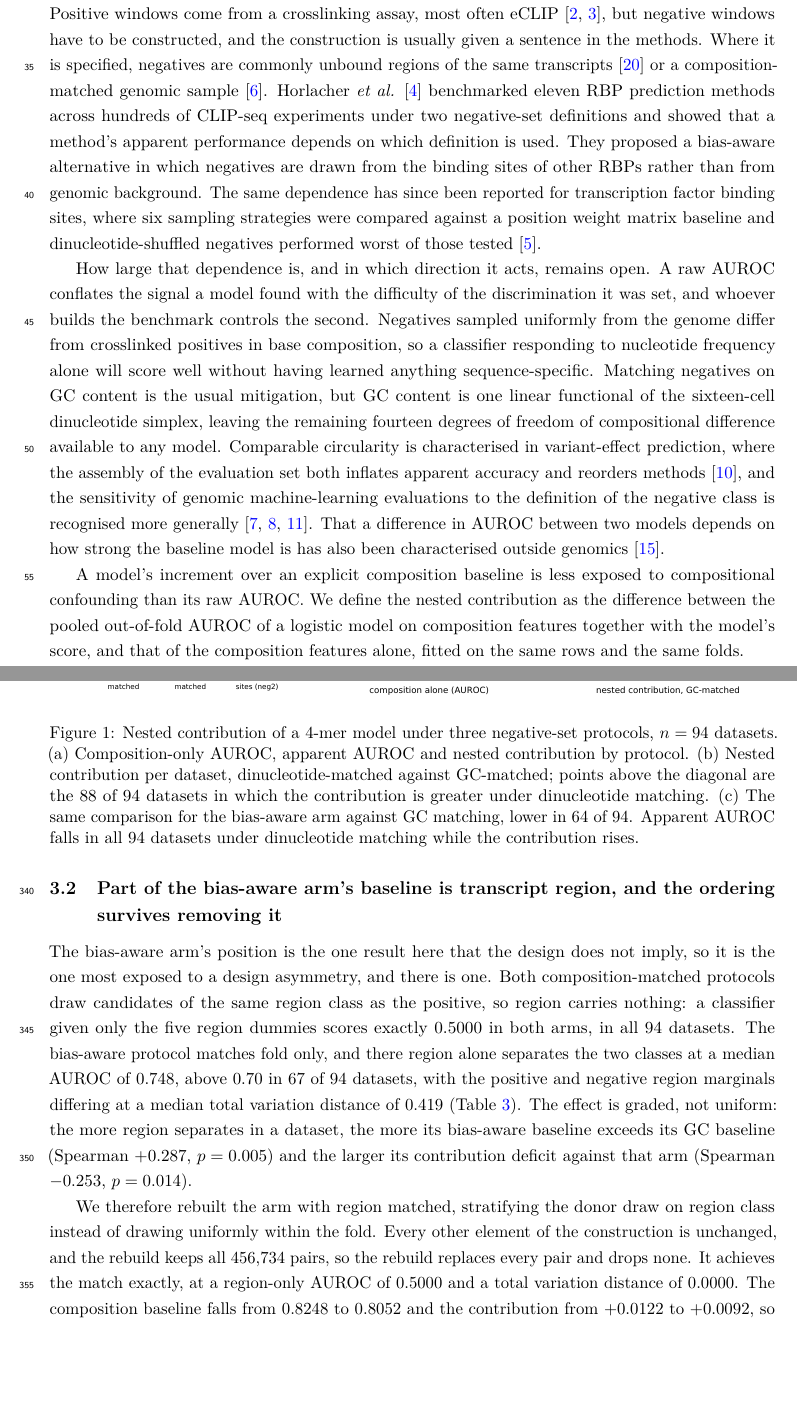
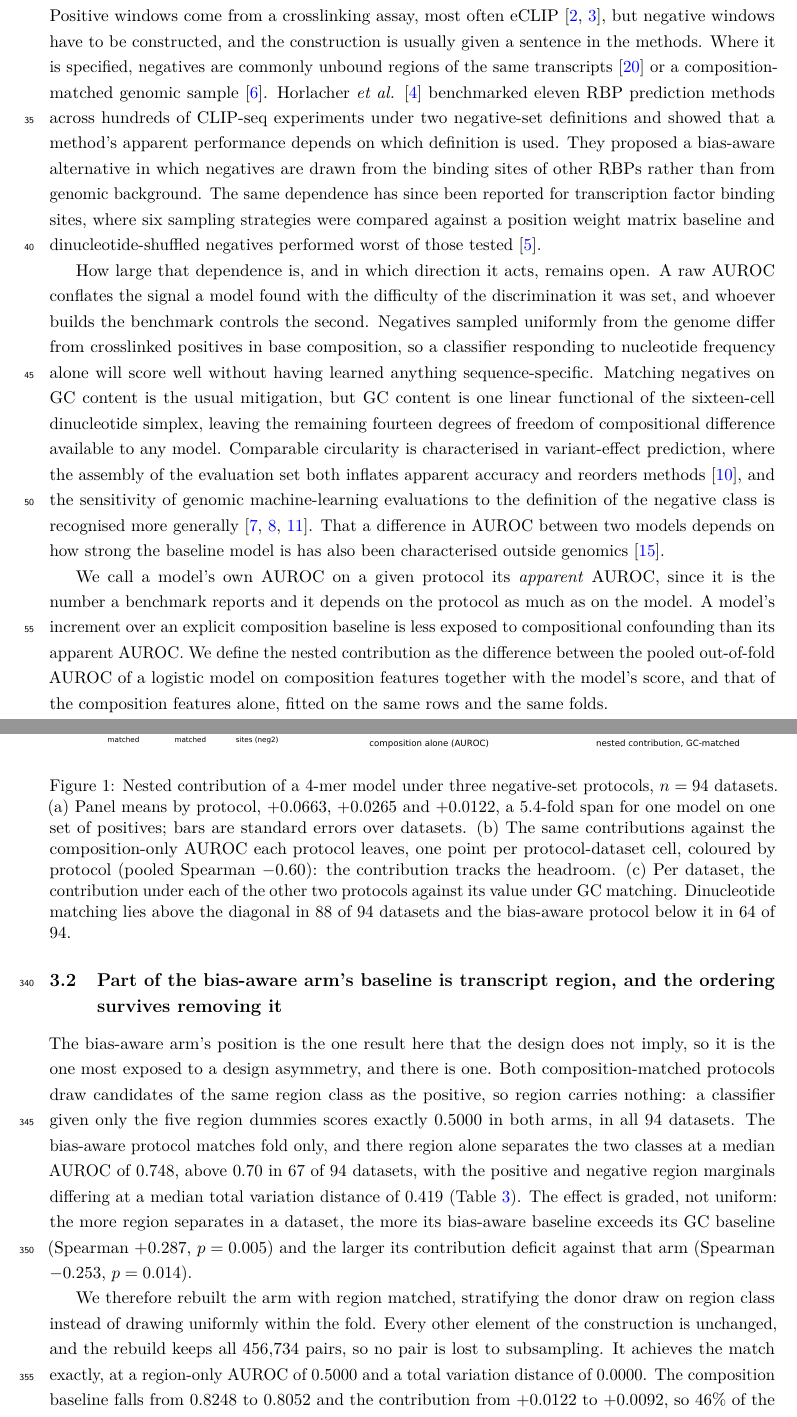
Before and after one commit to NirmalKumar31/rbp-protocol-calibration, a LaTeX paper (manuscript/paper.tex, which reads manuscript/sections/introduction.tex, manuscript/sections/results.tex): two parts of pages 2 and 11 of 28, joined at a grey line, cut so that both start at the same text, the shorter picture padded with empty space. Compiled offline with pdfLaTeX.

Commit message:
Read the rendered PDF, not the source: three figure captions did not match their figures
Final pass done by extracting the typeset text and reading it as a referee would. That caught
things no source-level check can.

FIGURE 1'S CAPTION DESCRIBED PANELS THE FIGURE DOES NOT CONTAIN. It announced "(a)
Composition-only AUROC, apparent AUROC and nested contribution by protocol" and "(b) Nested
contribution per dataset, dinucleotide-matched against GC-matched". The figure actually plots
(a) contribution means by protocol, (b) contribution against the composition baseline (the
headroom scatter, rho = -0.60), and (c) BOTH other-protocol comparisons against GC, 88/94 above
and 64/94 below. Anyone looking at the figure while reading the caption would have seen it.
Rewritten from the plotting code.

FIGURE 4 IS A THREE-PANEL FIGURE WITH A ONE-PANEL CAPTION. Panels (b) and (c) were undescribed,
including the hatched band, which is the transplant range for the protocol effect. That band
needed saying carefully: every member keeps the sign, so the contrast is not a compression
artefact, but the width is exactly why the text declines the decomposition. Caption now says
both, with the ranges.

FIGURE 3'S CAPTION SAID THE DEFICIT "REVERSES" where the corrected text says it is abolished
and the point estimate changes sign, because the interval touches zero.

Also caught by reading rather than grepping:
  * "the rebuild keeps all 456,734 pairs, so the rebuild replaces every pair and drops none" --
    my own substitution landed in a sentence it did not fit, saying the same thing twice.
  * "apparent AUROC" was used in three places and defined in none, after Table 2 was split into
    model-alone and composition-plus-model columns. Now defined once in the Introduction, where
    the estimand is introduced.
  * the assertion count was stale at 680 in one Limitations sentence, because an earlier prose
    edit had changed "rather than by any of" to "and by none of" and the later sed missed it.

Two tables also ran into the margin by 42.6pt and 27.6pt and are now \small; the abstract was
277 words and is 255, cutting a closing sentence that restated Code availability.

28 pages, 7 tables and 6 figures all rendering, 26 references, 0 orphans over 272 checked
values, 696/696, ci_local green. Body prose is down to three corrective appositives and zero
dashes.

Co-Authored-By: Claude Opus 5 (1M context) <noreply@anthropic.com>

```diff
--- a/manuscript/sections/introduction.tex
+++ b/manuscript/sections/introduction.tex
@@ -28,8 +28,10 @@ generally \citep{whalen2022,krutzfeldt2020,cohendavidi2024}. That a difference i
 two models depends on how strong the baseline model is has also been characterised outside
 genomics \citep{pencina2012}.
 
-A model's increment over an explicit composition baseline is less exposed to compositional
-confounding than its raw AUROC. We define the nested contribution as the difference between the
+We call a model's own AUROC on a given protocol its \emph{apparent} AUROC, since it is the
+number a benchmark reports and it depends on the protocol as much as on the model. A model's
+increment over an explicit composition baseline is less exposed to compositional confounding
+than its apparent AUROC. We define the nested contribution as the difference between the
 pooled out-of-fold AUROC of a logistic model on composition features together with the model's
 score, and that of the composition features alone, fitted on the same rows and the same folds.
 
--- a/manuscript/sections/results.tex
+++ b/manuscript/sections/results.tex
@@ -96,7 +96,14 @@ arm.
 \begin{figure}[htbp]
 \centering
 \includegraphics[width=\textwidth]{figures/f10_three_protocols}
-\caption{Nested contribution of a 4-mer model under three negative-set protocols, $n=94$ datasets. (a) Composition-only AUROC, apparent AUROC and nested contribution by protocol. (b) Nested contribution per dataset, dinucleotide-matched against GC-matched; points above the diagonal are the 88 of 94 datasets in which the contribution is greater under dinucleotide matching. (c) The same comparison for the bias-aware arm against GC matching, lower in 64 of 94. Apparent AUROC falls in all 94 datasets under dinucleotide matching while the contribution rises.}
+\caption{Nested contribution of a 4-mer model under three negative-set protocols, $n=94$
+datasets. (a) Panel means by protocol, $+0.0663$, $+0.0265$ and $+0.0122$, a 5.4-fold span for
+one model on one set of positives; bars are standard errors over datasets. (b) The same
+contributions against the composition-only AUROC each protocol leaves, one point per
+protocol-dataset cell, coloured by protocol (pooled Spearman $-0.60$): the contribution tracks
+the headroom. (c) Per dataset, the contribution under each of the other two protocols against
+its value under GC matching. Dinucleotide matching lies above the diagonal in 88 of 94 datasets
+and the bias-aware protocol below it in 64 of 94.}
 \label{fig:three}
 \end{figure}
 
@@ -118,8 +125,7 @@ $p=0.014$).
 
 We therefore rebuilt the arm with region matched, stratifying the donor draw on region class
 instead of drawing uniformly within the fold. Every other element of the construction is
-unchanged, and the rebuild keeps all 456{,}734 pairs, so the rebuild replaces every pair and
-drops none. It achieves the match exactly, at a region-only AUROC of 0.5000
+unchanged, and the rebuild keeps all 456{,}734 pairs, so no pair is lost to subsampling. It achieves the match exactly, at a region-only AUROC of 0.5000
 and a total variation distance of 0.0000. The composition baseline falls from 0.8248 to 0.8052
 and the contribution from $+0.0122$ to $+0.0092$, so 46\% of the arm's baseline excess over the
 GC arm is region mix and the rest is not. The ordering is unchanged: the region-matched arm
@@ -436,0 +448 @@ transforms.
+standard errors over datasets. (b) The two-arm contrast per model, with 95\% percentile
```
Also changed, not shown: SUBMISSION.md (+1 -1 lines), manuscript/paper.tex (+10 -11 lines), manuscript/sections/discussion.tex (+1 -1 lines), manuscript/paper.pdf, manuscript/sections/results.tex (16 more changed lines).
